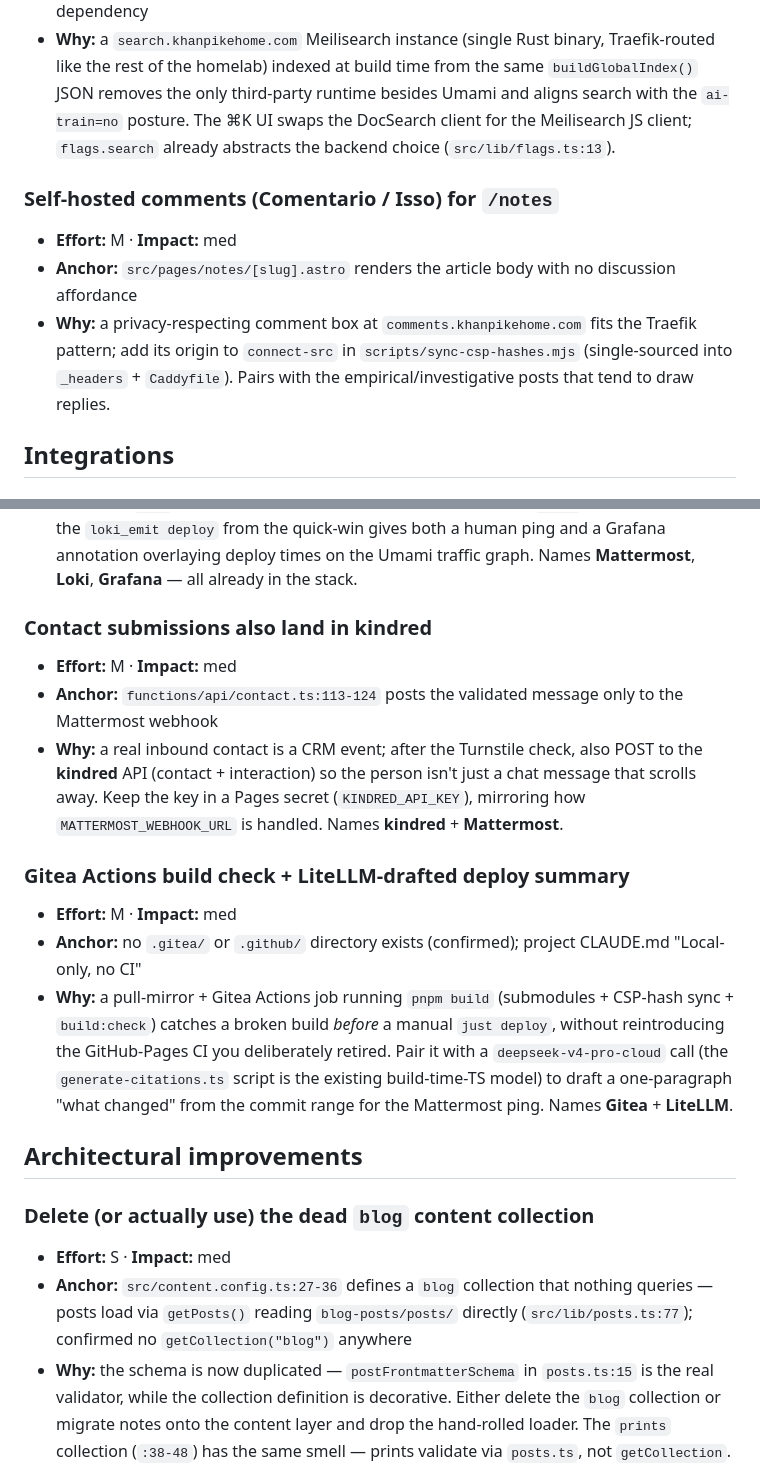
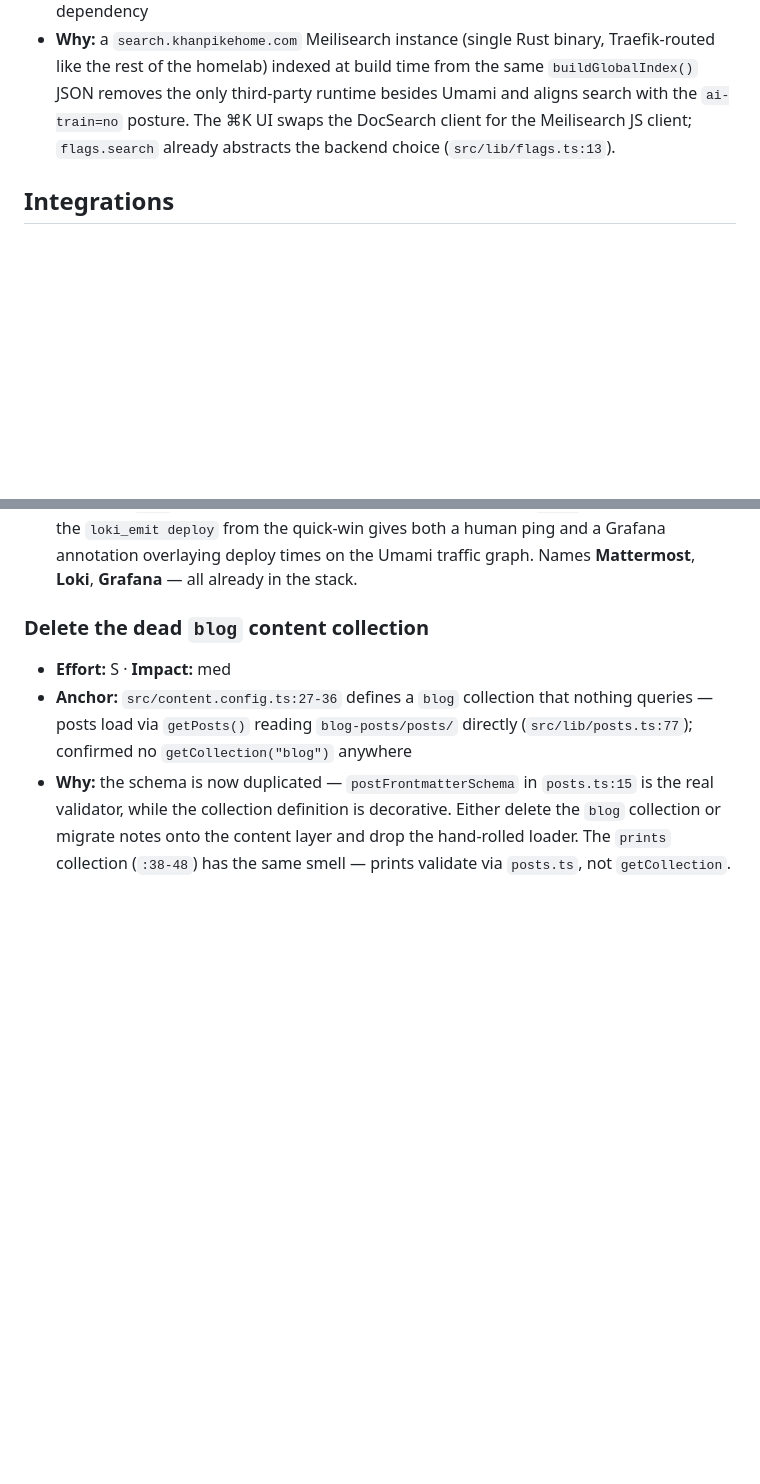
Before and after one commit to pike00/personal-site, a Markdown page: docs/extensions/extensions-2026-06-16.md, 2 parts joined by grey strips. Rendered like a GitHub page; blank space fills up the shorter version.

```diff
--- a/docs/extensions/extensions-2026-06-16.md
+++ b/docs/extensions/extensions-2026-06-16.md
@@ -57,11 +54,6 @@ The build now emits structured `job=personal-site` logs to **Loki** from every s
 - **Anchor:** `src/lib/docsearch.ts` + the `https://*.algolia.net` / `algolianet.com` / `algolia.io` entries in `public/_headers` `connect-src` — search is now an external SaaS dependency
 - **Why:** a `search.khanpikehome.com` Meilisearch instance (single Rust binary, Traefik-routed like the rest of the homelab) indexed at build time from the same `buildGlobalIndex()` JSON removes the only third-party runtime besides Umami and aligns search with the `ai-train=no` posture. The ⌘K UI swaps the DocSearch client for the Meilisearch JS client; `flags.search` already abstracts the backend choice (`src/lib/flags.ts:13`).
 
-### Self-hosted comments (Comentario / Isso) for `/notes`
-- **Effort:** M · **Impact:** med
-- **Anchor:** `src/pages/notes/[slug].astro` renders the article body with no discussion affordance
-- **Why:** a privacy-respecting comment box at `comments.khanpikehome.com` fits the Traefik pattern; add its origin to `connect-src` in `scripts/sync-csp-hashes.mjs` (single-sourced into `_headers` + `Caddyfile`). Pairs with the empirical/investigative posts that tend to draw replies.
-
 ## Integrations
 
 ### Mattermost deploy ping + Loki deploy event → Grafana annotation
@@ -69,19 +61,7 @@ The build now emits structured `job=personal-site` logs to **Loki** from every s
 - **Anchor:** `justfile` `_deploy:79` ends at `echo "✓ deployed … @ ${sha}"`; `functions/api/contact.ts:114` already proves a Mattermost webhook reaches the CF edge / homelab
 - **Why:** one `curl` to a Mattermost incoming webhook ("deployed `<sha>` to pikemd.com") + the `loki_emit deploy` from the quick-win gives both a human ping and a Grafana annotation overlaying deploy times on the Umami traffic graph. Names **Mattermost**, **Loki**, **Grafana** — all already in the stack.
 
-### Contact submissions also land in kindred
-- **Effort:** M · **Impact:** med
-- **Anchor:** `functions/api/contact.ts:113-124` posts the validated message only to the Mattermost webhook
-- **Why:** a real inbound contact is a CRM event; after the Turnstile check, also POST to the **kindred** API (contact + interaction) so the person isn't just a chat message that scrolls away. Keep the key in a Pages secret (`KINDRED_API_KEY`), mirroring how `MATTERMOST_WEBHOOK_URL` is handled. Names **kindred** + **Mattermost**.
-
-### Gitea Actions build check + LiteLLM-drafted deploy summary
-- **Effort:** M · **Impact:** med
-- **Anchor:** no `.gitea/` or `.github/` directory exists (confirmed); project CLAUDE.md "Local-only, no CI"
-- **Why:** a pull-mirror + Gitea Actions job running `pnpm build` (submodules + CSP-hash sync + `build:check`) catches a broken build *before* a manual `just deploy`, without reintroducing the GitHub-Pages CI you deliberately retired. Pair it with a `deepseek-v4-pro-cloud` call (the `generate-citations.ts` script is the existing build-time-TS model) to draft a one-paragraph "what changed" from the commit range for the Mattermost ping. Names **Gitea** + **LiteLLM**.
-
-## Architectural improvements
-
-### Delete (or actually use) the dead `blog` content collection
+### Delete the dead `blog` content collection
 - **Effort:** S · **Impact:** med
 - **Anchor:** `src/content.config.ts:27-36` defines a `blog` collection that nothing queries — posts load via `getPosts()` reading `blog-posts/posts/` directly (`src/lib/posts.ts:77`); confirmed no `getCollection("blog")` anywhere
 - **Why:** the schema is now duplicated — `postFrontmatterSchema` in `posts.ts:15` is the real validator, while the collection definition is decorative. Either delete the `blog` collection or migrate notes onto the content layer and drop the hand-rolled loader. The `prints` collection (`:38-48`) has the same smell — prints validate via `posts.ts`, not `getCollection`.
```
Also changed, not shown: other parts of docs/extensions/extensions-2026-06-16.md (+1 -25 lines).
